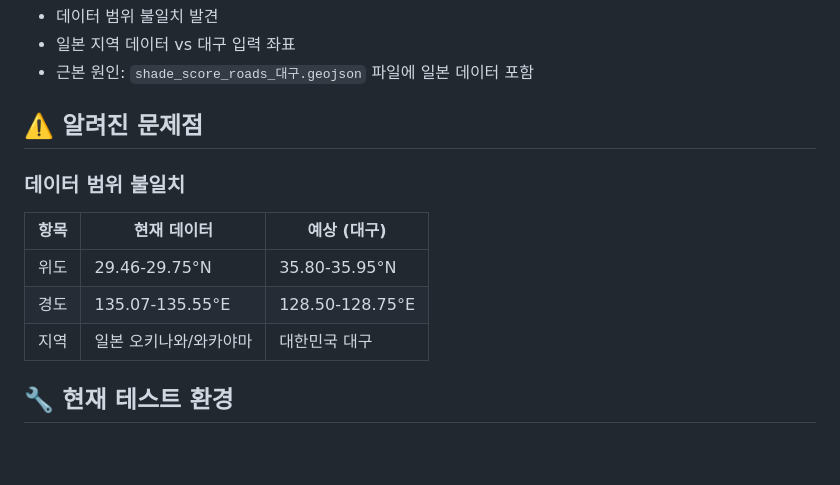
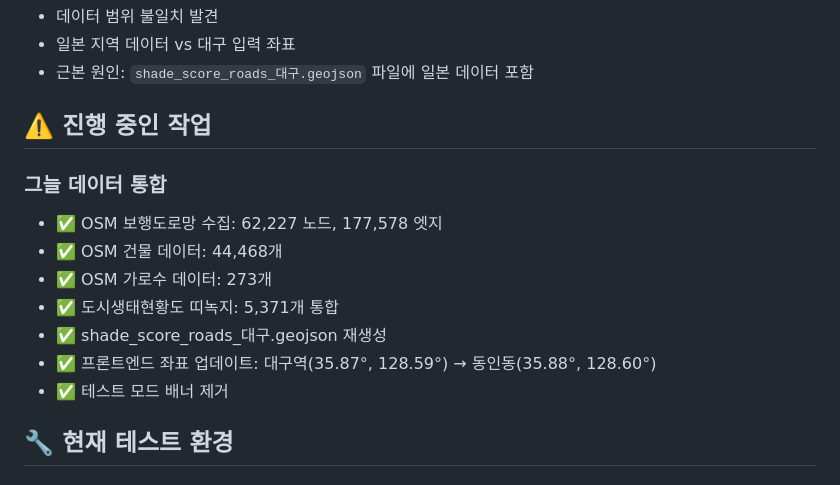
Before and after one commit to vomseok/Daegu-urban-eco, a Markdown page: CURRENT_STATUS.md, the part around one of its changes. Drawn GitHub-style; blank space fills up the shorter version.

```diff
--- a/CURRENT_STATUS.md
+++ b/CURRENT_STATUS.md
@@ -25,14 +25,16 @@
 - 일본 지역 데이터 vs 대구 입력 좌표
 - 근본 원인: `shade_score_roads_대구.geojson` 파일에 일본 데이터 포함
 
-## ⚠️ 알려진 문제점
+## ⚠️ 진행 중인 작업
 
-### 데이터 범위 불일치
-| 항목 | 현재 데이터 | 예상 (대구) |
-|------|-----------|-----------|
-| 위도 | 29.46-29.75°N | 35.80-35.95°N |
-| 경도 | 135.07-135.55°E | 128.50-128.75°E |
-| 지역 | 일본 오키나와/와카야마 | 대한민국 대구 |
+### 그늘 데이터 통합
+- ✅ OSM 보행도로망 수집: 62,227 노드, 177,578 엣지
+- ✅ OSM 건물 데이터: 44,468개
+- ✅ OSM 가로수 데이터: 273개
+- ✅ 도시생태현황도 띠녹지: 5,371개 통합
+- ✅ shade_score_roads_대구.geojson 재생성
+- ✅ 프론트엔드 좌표 업데이트: 대구역(35.87°, 128.59°) → 동인동(35.88°, 128.60°)
+- ✅ 테스트 모드 배너 제거
 
 ## 🔧 현재 테스트 환경
 
```
Also changed, not shown: other parts of CURRENT_STATUS.md (+38 -30 lines).
